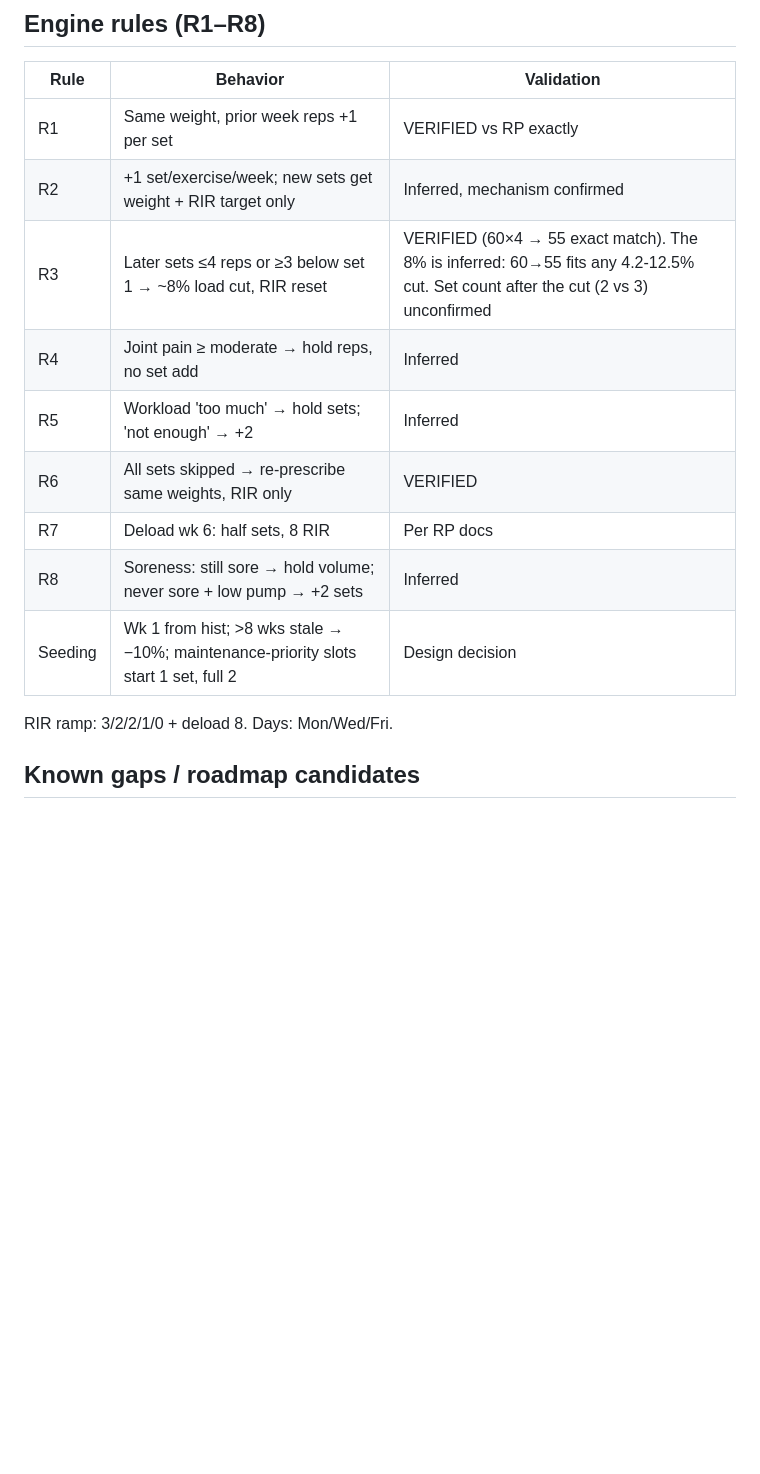
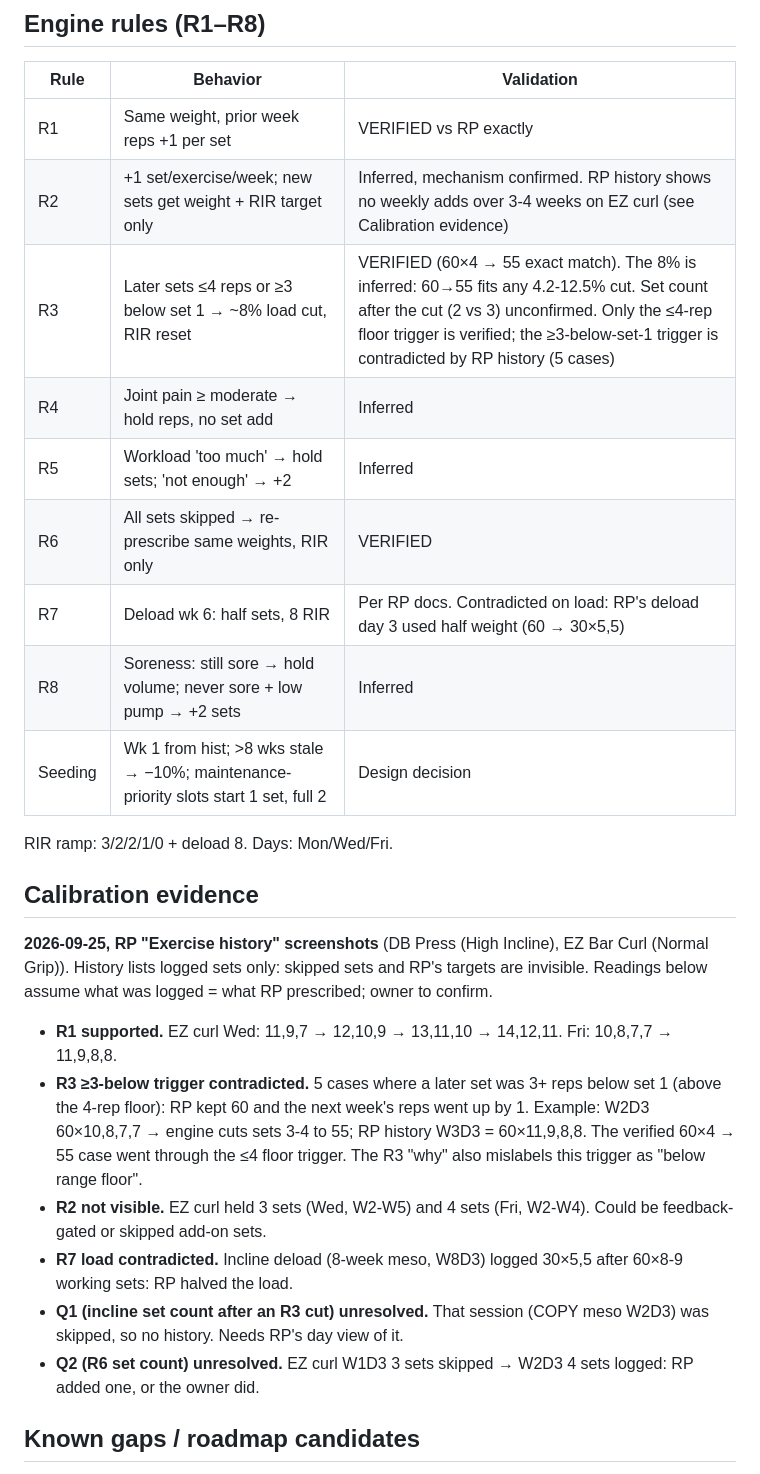
Before and after one commit to schieltz/ironengine, a Markdown page: HANDOFF.md, the part around the change. GitHub-like rendering; blank space fills up the shorter version.

Commit message:
docs: log RP history evidence against R2, R3, R7
Exercise-history screenshots (DB incline, EZ curl) support R1, contradict
R3's >=3-below-set-1 trigger in 5 cases and R7's same-load deload, and
show no weekly set adds (R2). Validation table updated. Q1/Q2 remain open:
history hides skipped sets and prescriptions. No engine change yet.

Co-Authored-By: Claude Opus 5.5 <noreply@anthropic.com>

```diff
--- a/HANDOFF.md
+++ b/HANDOFF.md
@@ -26,16 +26,25 @@ Live: https://schieltz.github.io/ironengine/
 | Rule | Behavior | Validation |
 |------|----------|------------|
 | R1 | Same weight, prior week reps +1 per set | VERIFIED vs RP exactly |
-| R2 | +1 set/exercise/week; new sets get weight + RIR target only | Inferred, mechanism confirmed |
-| R3 | Later sets ≤4 reps or ≥3 below set 1 → ~8% load cut, RIR reset | VERIFIED (60×4 → 55 exact match). The 8% is inferred: 60→55 fits any 4.2-12.5% cut. Set count after the cut (2 vs 3) unconfirmed |
+| R2 | +1 set/exercise/week; new sets get weight + RIR target only | Inferred, mechanism confirmed. RP history shows no weekly adds over 3-4 weeks on EZ curl (see Calibration evidence) |
+| R3 | Later sets ≤4 reps or ≥3 below set 1 → ~8% load cut, RIR reset | VERIFIED (60×4 → 55 exact match). The 8% is inferred: 60→55 fits any 4.2-12.5% cut. Set count after the cut (2 vs 3) unconfirmed. Only the ≤4-rep floor trigger is verified; the ≥3-below-set-1 trigger is contradicted by RP history (5 cases) |
 | R4 | Joint pain ≥ moderate → hold reps, no set add | Inferred |
 | R5 | Workload 'too much' → hold sets; 'not enough' → +2 | Inferred |
 | R6 | All sets skipped → re-prescribe same weights, RIR only | VERIFIED |
-| R7 | Deload wk 6: half sets, 8 RIR | Per RP docs |
+| R7 | Deload wk 6: half sets, 8 RIR | Per RP docs. Contradicted on load: RP's deload day 3 used half weight (60 → 30×5,5) |
 | R8 | Soreness: still sore → hold volume; never sore + low pump → +2 sets | Inferred |
 | Seeding | Wk 1 from hist; >8 wks stale → −10%; maintenance-priority slots start 1 set, full 2 | Design decision |
 
 RIR ramp: 3/2/2/1/0 + deload 8. Days: Mon/Wed/Fri.
+
+## Calibration evidence
+**2026-09-25, RP "Exercise history" screenshots** (DB Press (High Incline), EZ Bar Curl (Normal Grip)). History lists logged sets only: skipped sets and RP's targets are invisible. Readings below assume what was logged = what RP prescribed; owner to confirm.
+- **R1 supported.** EZ curl Wed: 11,9,7 → 12,10,9 → 13,11,10 → 14,12,11. Fri: 10,8,7,7 → 11,9,8,8.
+- **R3 ≥3-below trigger contradicted.** 5 cases where a later set was 3+ reps below set 1 (above the 4-rep floor): RP kept 60 and the next week's reps went up by 1. Example: W2D3 60×10,8,7,7 → engine cuts sets 3-4 to 55; RP history W3D3 = 60×11,9,8,8. The verified 60×4 → 55 case went through the ≤4 floor trigger. The R3 "why" also mislabels this trigger as "below range floor".
+- **R2 not visible.** EZ curl held 3 sets (Wed, W2-W5) and 4 sets (Fri, W2-W4). Could be feedback-gated or skipped add-on sets.
+- **R7 load contradicted.** Incline deload (8-week meso, W8D3) logged 30×5,5 after 60×8-9 working sets: RP halved the load.
+- **Q1 (incline set count after an R3 cut) unresolved.** That session (COPY meso W2D3) was skipped, so no history. Needs RP's day view of it.
+- **Q2 (R6 set count) unresolved.** EZ curl W1D3 3 sets skipped → W2D3 4 sets logged: RP added one, or the owner did.
 
 ## Known gaps / roadmap candidates
 - R2/R5/R8 coefficients unvalidated — owner is parallel-logging in RP for one meso to calibrate; expect tuning PRs
```
